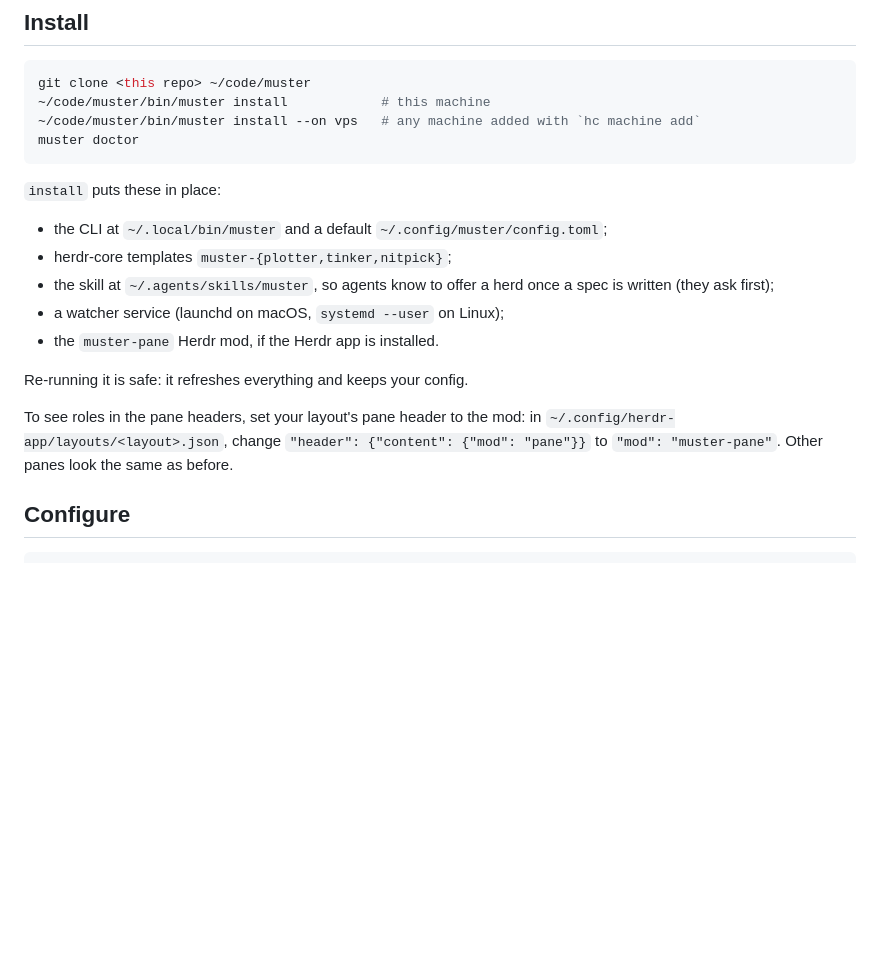
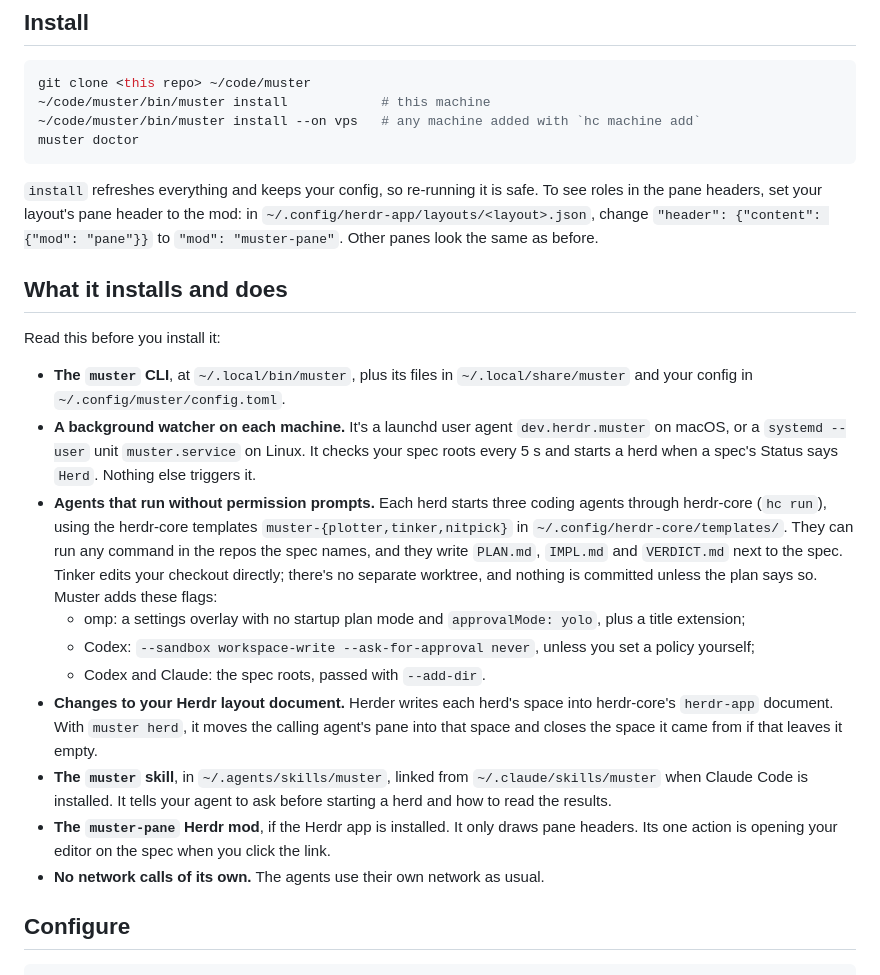
Before and after one commit to sundarvisweswaran/muster, a Markdown page: README.md, the part around one of its changes. Rendered like a GitHub page; blank space fills up the shorter version.

````diff
--- a/README.md
+++ b/README.md
@@ -59,16 +70,22 @@ git clone <this repo> ~/code/muster
 muster doctor
 ```
 
-`install` puts these in place:
-- the CLI at `~/.local/bin/muster` and a default `~/.config/muster/config.toml`;
-- herdr-core templates `muster-{plotter,tinker,nitpick}`;
-- the skill at `~/.agents/skills/muster`, so agents know to offer a herd once a spec is written (they ask first);
-- a watcher service (launchd on macOS, `systemd --user` on Linux);
-- the `muster-pane` Herdr mod, if the Herdr app is installed.
+`install` refreshes everything and keeps your config, so re-running it is safe. To see roles in the pane headers, set your layout's pane header to the mod: in `~/.config/herdr-app/layouts/<layout>.json`, change `"header": {"content": {"mod": "pane"}}` to `"mod": "muster-pane"`. Other panes look the same as before.
 
-Re-running it is safe: it refreshes everything and keeps your config.
+## What it installs and does
 
-To see roles in the pane headers, set your layout's pane header to the mod: in `~/.config/herdr-app/layouts/<layout>.json`, change `"header": {"content": {"mod": "pane"}}` to `"mod": "muster-pane"`. Other panes look the same as before.
+Read this before you install it:
+
+- **The `muster` CLI**, at `~/.local/bin/muster`, plus its files in `~/.local/share/muster` and your config in `~/.config/muster/config.toml`.
+- **A background watcher on each machine.** It's a launchd user agent `dev.herdr.muster` on macOS, or a `systemd --user` unit `muster.service` on Linux. It checks your spec roots every 5 s and starts a herd when a spec's Status says `Herd`. Nothing else triggers it.
+- **Agents that run without permission prompts.** Each herd starts three coding agents through herdr-core (`hc run`), using the herdr-core templates `muster-{plotter,tinker,nitpick}` in `~/.config/herdr-core/templates/`. They can run any command in the repos the spec names, and they write `PLAN.md`, `IMPL.md` and `VERDICT.md` next to the spec. Tinker edits your checkout directly; there's no separate worktree, and nothing is committed unless the plan says so. Muster adds these flags:
+  - omp: a settings overlay with no startup plan mode and `approvalMode: yolo`, plus a title extension;
+  - Codex: `--sandbox workspace-write --ask-for-approval never`, unless you set a policy yourself;
+  - Codex and Claude: the spec roots, passed with `--add-dir`.
+- **Changes to your Herdr layout document.** Herder writes each herd's space into herdr-core's `herdr-app` document. With `muster herd`, it moves the calling agent's pane into that space and closes the space it came from if that leaves it empty.
+- **The `muster` skill**, in `~/.agents/skills/muster`, linked from `~/.claude/skills/muster` when Claude Code is installed. It tells your agent to ask before starting a herd and how to read the results.
+- **The `muster-pane` Herdr mod**, if the Herdr app is installed. It only draws pane headers. Its one action is opening your editor on the spec when you click the link.
+- **No network calls of its own.** The agents use their own network as usual.
 
 ## Configure
 
````
Also changed, not shown: other parts of README.md (+20 -7 lines), roles/plotter.md (+12 -6 lines), skill/SKILL.md (+9 -5 lines), docs/screenshots/herd.png (added), docs/screenshots/spec-link.png (added), muster.png (added), preview.png, 4 other files.
